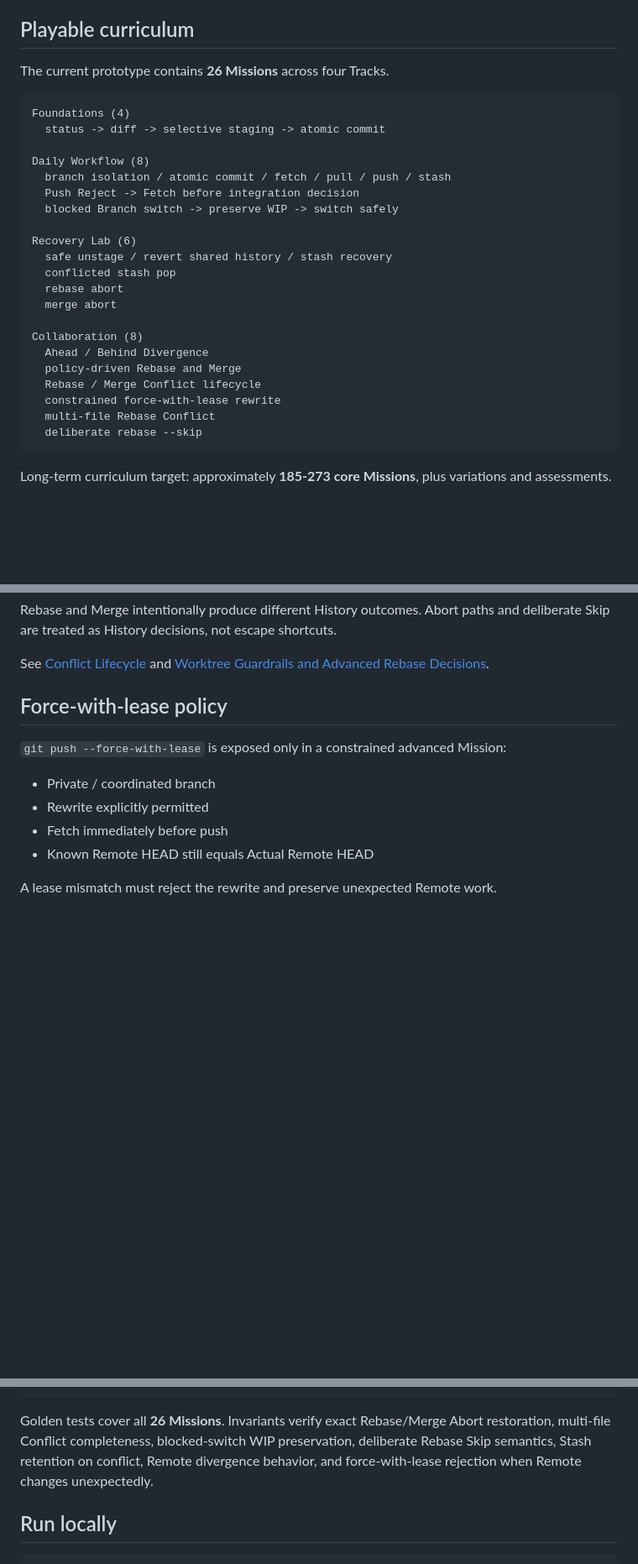
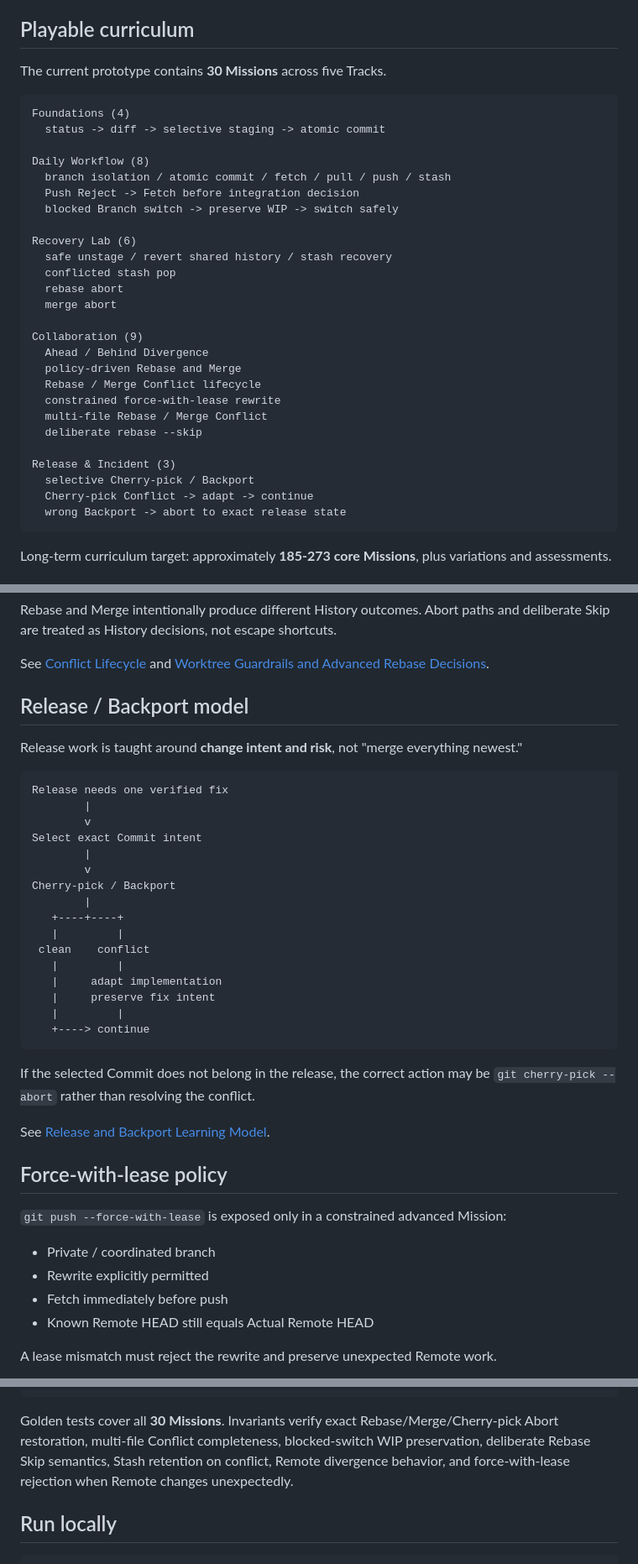
Before and after one commit to kjlee-inlct/git_adventures, a Markdown page: README.md, 3 parts joined by grey strips. Shown at 84% size. GitHub-like rendering; blank space fills up the shorter version.

Commit message:
Document release and backport track

````diff
--- a/README.md
+++ b/README.md
@@ -21,7 +21,7 @@ The learner receives a realistic repository situation, inspects Local / Remote s
 
 ## Playable curriculum
 
-The current prototype contains **26 Missions** across four Tracks.
+The current prototype contains **30 Missions** across five Tracks.
 
 ```text
 Foundations (4)
@@ -38,13 +38,18 @@ Recovery Lab (6)
   rebase abort
   merge abort
 
-Collaboration (8)
+Collaboration (9)
   Ahead / Behind Divergence
   policy-driven Rebase and Merge
   Rebase / Merge Conflict lifecycle
   constrained force-with-lease rewrite
-  multi-file Rebase Conflict
+  multi-file Rebase / Merge Conflict
   deliberate rebase --skip
+
+Release & Incident (3)
+  selective Cherry-pick / Backport
+  Cherry-pick Conflict -> adapt -> continue
+  wrong Backport -> abort to exact release state
 ```
 
 Long-term curriculum target: approximately **185-273 core Missions**, plus variations and assessments.
@@ -94,6 +100,33 @@ Conflict Set
 Rebase and Merge intentionally produce different History outcomes. Abort paths and deliberate Skip are treated as History decisions, not escape shortcuts.
 
 See [Conflict Lifecycle](docs/conflict-lifecycle.md) and [Worktree Guardrails and Advanced Rebase Decisions](docs/advanced-rebase-and-worktree-safety.md).
+
+## Release / Backport model
+
+Release work is taught around **change intent and risk**, not "merge everything newest."
+
+```text
+Release needs one verified fix
+        |
+        v
+Select exact Commit intent
+        |
+        v
+Cherry-pick / Backport
+        |
+   +----+----+
+   |         |
+ clean    conflict
+   |         |
+   |     adapt implementation
+   |     preserve fix intent
+   |         |
+   +----> continue
+```
+
+If the selected Commit does not belong in the release, the correct action may be `git cherry-pick --abort` rather than resolving the conflict.
+
+See [Release and Backport Learning Model](docs/release-and-backport.md).
 
 ## Force-with-lease policy
 
@@ -130,7 +163,7 @@ Alternate / Invariant Tests
 Simulator Command Coverage
 ```
 
-Golden tests cover all **26 Missions**. Invariants verify exact Rebase/Merge Abort restoration, multi-file Conflict completeness, blocked-switch WIP preservation, deliberate Rebase Skip semantics, Stash retention on conflict, Remote divergence behavior, and force-with-lease rejection when Remote changes unexpectedly.
+Golden tests cover all **30 Missions**. Invariants verify exact Rebase/Merge/Cherry-pick Abort restoration, multi-file Conflict completeness, blocked-switch WIP preservation, deliberate Rebase Skip semantics, Stash retention on conflict, Remote divergence behavior, and force-with-lease rejection when Remote changes unexpectedly.
 
 ## Run locally
 
````
Also changed, not shown: other parts of README.md (+7 -5 lines).
